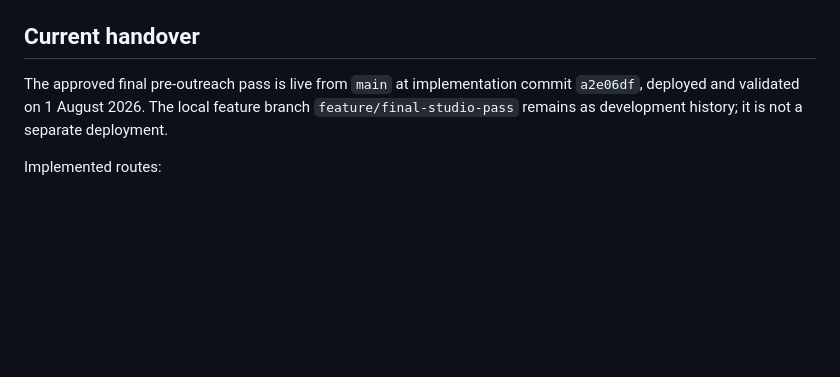
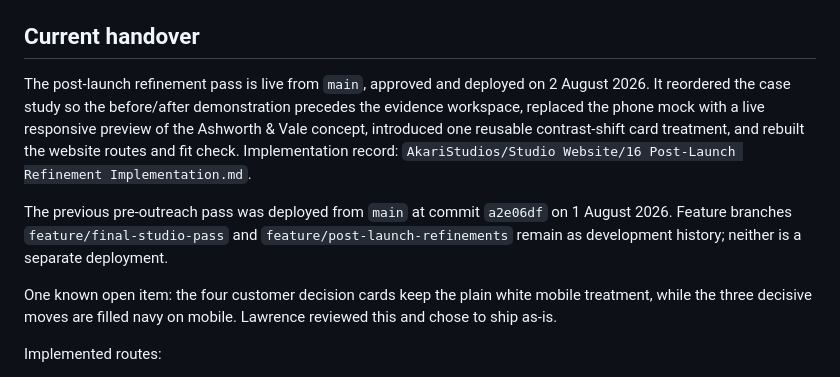
Before and after one commit to Renzo-McG/AkariStudio, a Markdown page: PROJECT-GUIDE.md, the part around the change. Rendered like a GitHub page; blank space fills up the shorter version.

Commit message:
Record the post-launch refinement handover
Note the approved deployment, point to the implementation record, and
carry forward the one open item Lawrence chose to ship as-is.

Co-Authored-By: Claude Opus 5 <noreply@anthropic.com>

```diff
--- a/PROJECT-GUIDE.md
+++ b/PROJECT-GUIDE.md
@@ -28,10 +28,22 @@ Primary sources:
 
 ## Current handover
 
-The approved final pre-outreach pass is live from `main` at implementation
-commit `a2e06df`, deployed and validated on 1 August 2026. The local feature
-branch `feature/final-studio-pass` remains as development history; it is not a
+The post-launch refinement pass is live from `main`, approved and deployed on
+2 August 2026. It reordered the case study so the before/after demonstration
+precedes the evidence workspace, replaced the phone mock with a live
+responsive preview of the Ashworth & Vale concept, introduced one reusable
+contrast-shift card treatment, and rebuilt the website routes and fit check.
+Implementation record: `AkariStudios/Studio Website/16 Post-Launch Refinement
+Implementation.md`.
+
+The previous pre-outreach pass was deployed from `main` at commit `a2e06df` on
+1 August 2026. Feature branches `feature/final-studio-pass` and
+`feature/post-launch-refinements` remain as development history; neither is a
 separate deployment.
+
+One known open item: the four customer decision cards keep the plain white
+mobile treatment, while the three decisive moves are filled navy on mobile.
+Lawrence reviewed this and chose to ship as-is.
 
 Implemented routes:
 
```
